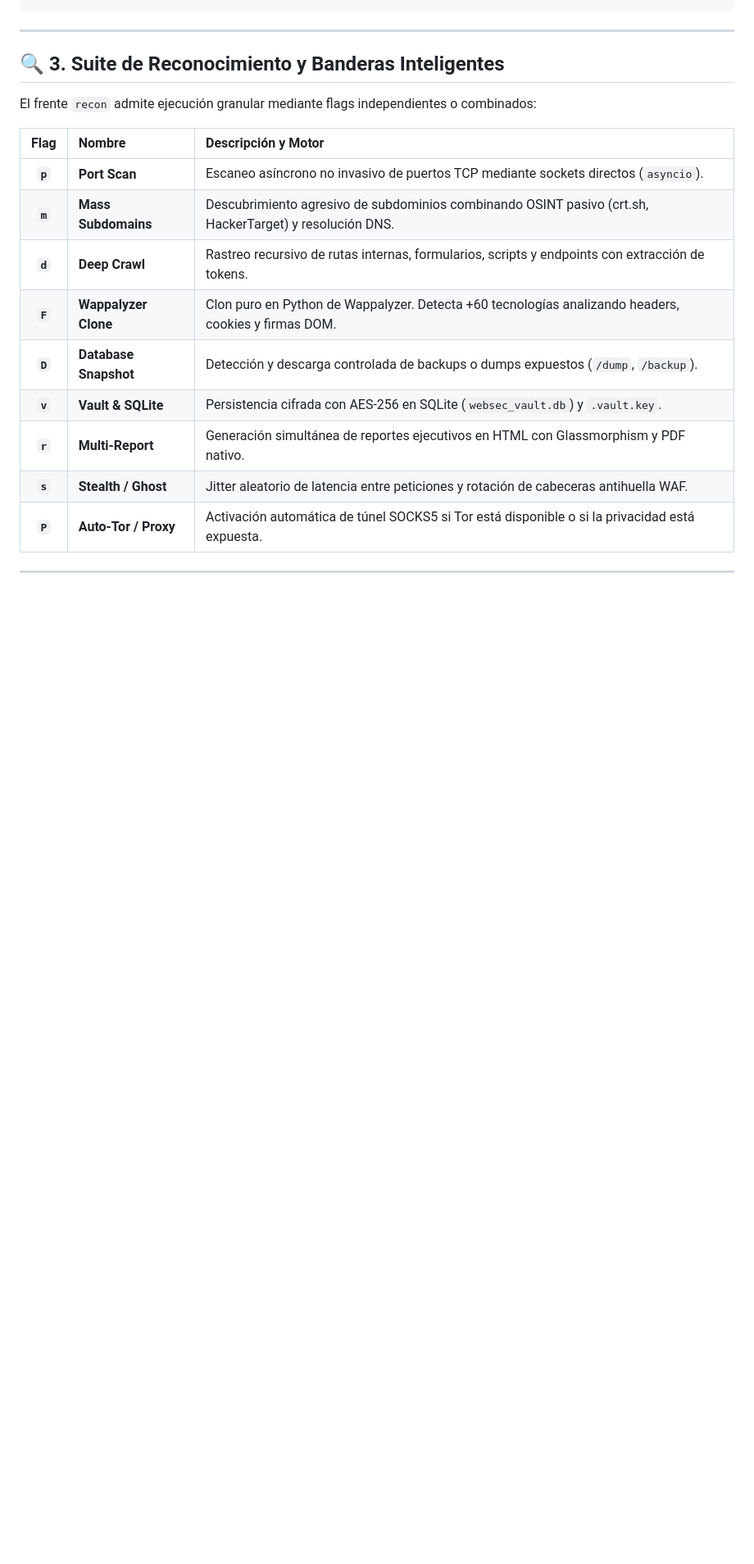
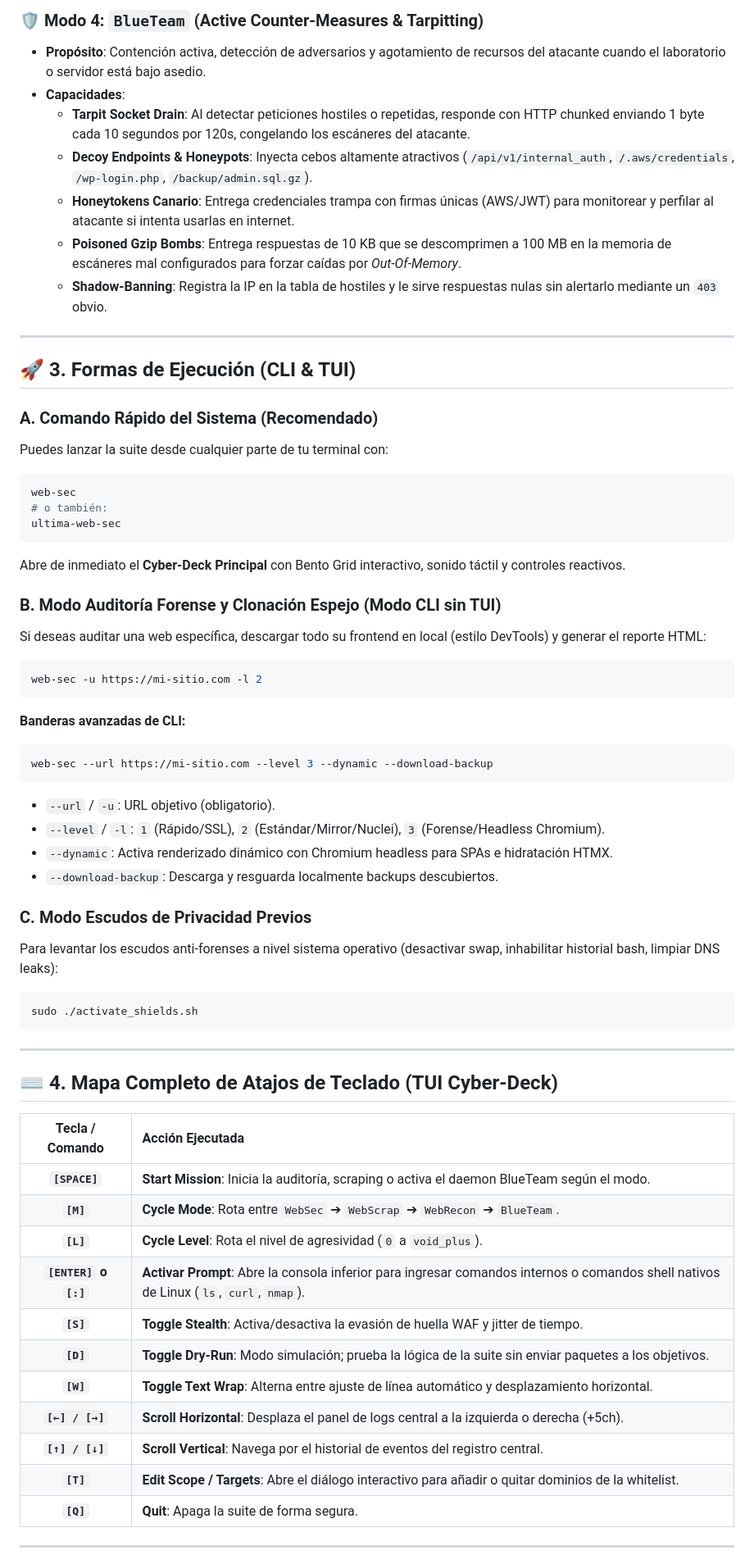
Before and after one commit to ultimaibrahim/web-sec, a Markdown page: README.md, the part around one of its changes. Shown at 82% size. Rendered like a GitHub page; blank space fills up the shorter version.

````diff
--- a/README.md
+++ b/README.md
@@ -39,22 +65,62 @@ La interfaz en modo 2 (Textual reactivo) organiza la telemetría en una cuadríc
+### 🛡️ Modo 4: `BlueTeam` (Active Counter-Measures & Tarpitting)
+- **Propósito**: Contención activa, detección de adversarios y agotamiento de recursos del atacante cuando el laboratorio o servidor está bajo asedio.
+- **Capacidades**:
+  - **Tarpit Socket Drain**: Al detectar peticiones hostiles o repetidas, responde con HTTP chunked enviando 1 byte cada 10 segundos por 120s, congelando los escáneres del atacante.
+  - **Decoy Endpoints & Honeypots**: Inyecta cebos altamente atractivos (`/api/v1/internal_auth`, `/.aws/credentials`, `/wp-login.php`, `/backup/admin.sql.gz`).
+  - **Honeytokens Canario**: Entrega credenciales trampa con firmas únicas (AWS/JWT) para monitorear y perfilar al atacante si intenta usarlas en internet.
+  - **Poisoned Gzip Bombs**: Entrega respuestas de 10 KB que se descomprimen a 100 MB en la memoria de escáneres mal configurados para forzar caídas por *Out-Of-Memory*.
+  - **Shadow-Banning**: Registra la IP en la tabla de hostiles y le sirve respuestas nulas sin alertarlo mediante un `403` obvio.
+
+---
+
+## 🚀 3. Formas de Ejecución (CLI & TUI)
+
+### A. Comando Rápido del Sistema (Recomendado)
+Puedes lanzar la suite desde cualquier parte de tu terminal con:
+```bash
+web-sec
+# o también:
+ultima-web-sec
+```
+Abre de inmediato el **Cyber-Deck Principal** con Bento Grid interactivo, sonido táctil y controles reactivos.
+
+### B. Modo Auditoría Forense y Clonación Espejo (Modo CLI sin TUI)
+Si deseas auditar una web específica, descargar todo su frontend en local (estilo DevTools) y generar el reporte HTML:
+```bash
+web-sec -u https://mi-sitio.com -l 2
+```
+**Banderas avanzadas de CLI:**
+```bash
+web-sec --url https://mi-sitio.com --level 3 --dynamic --download-backup
+```
+- `--url` / `-u`: URL objetivo (obligatorio).
+- `--level` / `-l`: `1` (Rápido/SSL), `2` (Estándar/Mirror/Nuclei), `3` (Forense/Headless Chromium).
+- `--dynamic`: Activa renderizado dinámico con Chromium headless para SPAs e hidratación HTMX.
+- `--download-backup`: Descarga y resguarda localmente backups descubiertos.
+
+### C. Modo Escudos de Privacidad Previos
+Para levantar los escudos anti-forenses a nivel sistema operativo (desactivar swap, inhabilitar historial bash, limpiar DNS leaks):
+```bash
+sudo ./activate_shields.sh
 ```
 
 ---
 
-## 🔍 3. Suite de Reconocimiento y Banderas Inteligentes
+## ⌨️ 4. Mapa Completo de Atajos de Teclado (TUI Cyber-Deck)
 
-El frente `recon` admite ejecución granular mediante flags independientes o combinados:
-
-| Flag | Nombre | Descripción y Motor |
-| :---: | :--- | :--- |
-| **`p`** | **Port Scan** | Escaneo asíncrono no invasivo de puertos TCP mediante sockets directos (`asyncio`). |
-| **`m`** | **Mass Subdomains** | Descubrimiento agresivo de subdominios combinando OSINT pasivo (crt.sh, HackerTarget) y resolución DNS. |
-| **`d`** | **Deep Crawl** | Rastreo recursivo de rutas internas, formularios, scripts y endpoints con extracción de tokens. |
-| **`F`** | **Wappalyzer Clone** | Clon puro en Python de Wappalyzer. Detecta +60 tecnologías analizando headers, cookies y firmas DOM. |
-| **`D`** | **Database Snapshot** | Detección y descarga controlada de backups o dumps expuestos (`/dump`, `/backup`). |
-| **`v`** | **Vault & SQLite** | Persistencia cifrada con AES-256 en SQLite (`websec_vault.db`) y `.vault.key`. |
-| **`r`** | **Multi-Report** | Generación simultánea de reportes ejecutivos en HTML con Glassmorphism y PDF nativo. |
-| **`s`** | **Stealth / Ghost** | Jitter aleatorio de latencia entre peticiones y rotación de cabeceras antihuella WAF. |
-| **`P`** | **Auto-Tor / Proxy** | Activación automática de túnel SOCKS5 si Tor está disponible o si la privacidad está expuesta. |
+| Tecla / Comando | Acción Ejecutada |
+| :---: | :--- |
+| **`[SPACE]`** | **Start Mission**: Inicia la auditoría, scraping o activa el daemon BlueTeam según el modo. |
+| **`[M]`** | **Cycle Mode**: Rota entre `WebSec` ➔ `WebScrap` ➔ `WebRecon` ➔ `BlueTeam`. |
+| **`[L]`** | **Cycle Level**: Rota el nivel de agresividad (`0` a `void_plus`). |
+| **`[ENTER]` o `[:]`** | **Activar Prompt**: Abre la consola inferior para ingresar comandos internos o comandos shell nativos de Linux (`ls`, `curl`, `nmap`). |
+| **`[S]`** | **Toggle Stealth**: Activa/desactiva la evasión de huella WAF y jitter de tiempo. |
+| **`[D]`** | **Toggle Dry-Run**: Modo simulación; prueba la lógica de la suite sin enviar paquetes a los objetivos. |
+| **`[W]`** | **Toggle Text Wrap**: Alterna entre ajuste de línea automático y desplazamiento horizontal. |
+| **`[←] / [→]`** | **Scroll Horizontal**: Desplaza el panel de logs central a la izquierda o derecha (+5ch). |
+| **`[↑] / [↓]`** | **Scroll Vertical**: Navega por el historial de eventos del registro central. |
+| **`[T]`** | **Edit Scope / Targets**: Abre el diálogo interactivo para añadir o quitar dominios de la whitelist. |
+| **`[Q]`** | **Quit**: Apaga la suite de forma segura. |
 
 ---
 
````
Also changed, not shown: other parts of README.md (+62 -114 lines).
